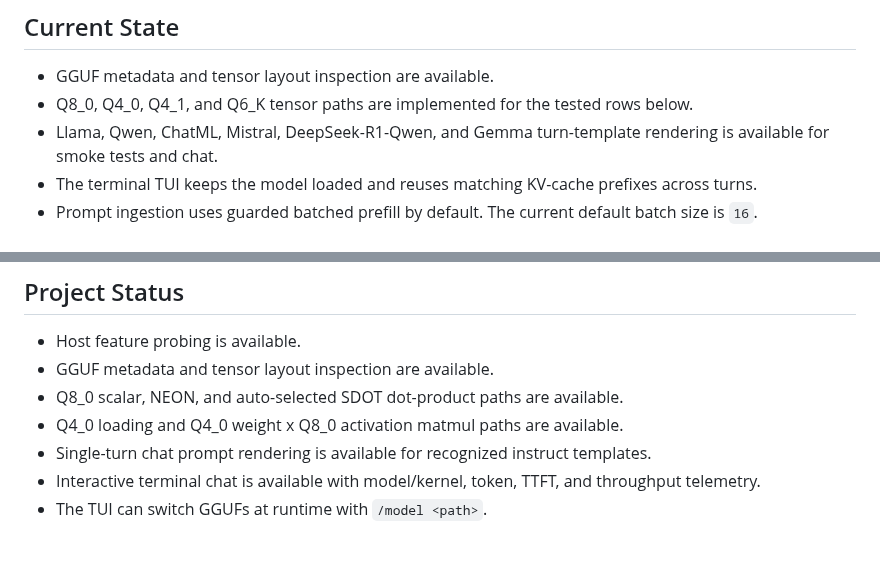
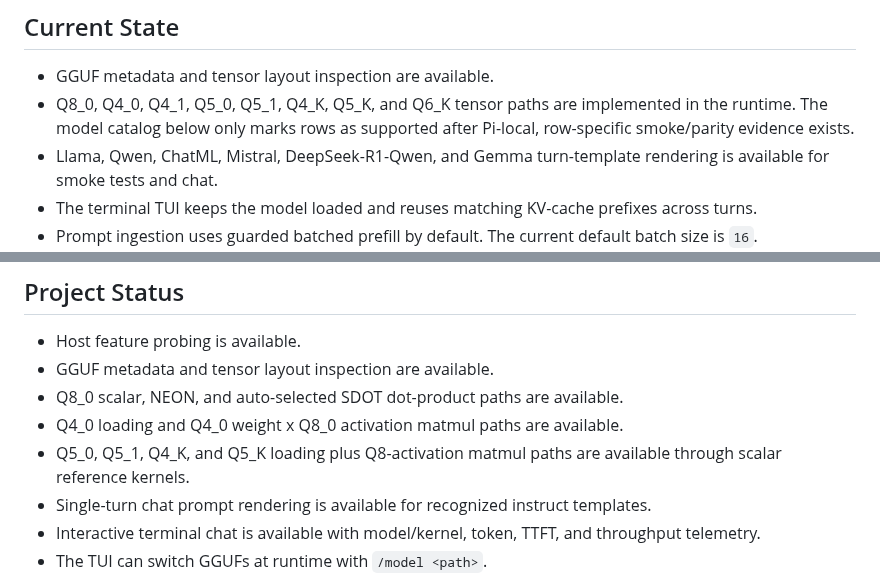
Before and after one commit to timtoole02/NanoCamelid, a Markdown page: README.md, 2 parts joined by grey strips. Rendered like a GitHub page; blank space fills up the shorter version.

Commit message:
docs: list new quant runtime support

```diff
--- a/README.md
+++ b/README.md
@@ -11,8 +11,9 @@ evidence.
 ## Current State
 
 - GGUF metadata and tensor layout inspection are available.
-- Q8_0, Q4_0, Q4_1, and Q6_K tensor paths are implemented for the tested rows
-  below.
+- Q8_0, Q4_0, Q4_1, Q5_0, Q5_1, Q4_K, Q5_K, and Q6_K tensor paths are
+  implemented in the runtime. The model catalog below only marks rows as
+  supported after Pi-local, row-specific smoke/parity evidence exists.
 - Llama, Qwen, ChatML, Mistral, DeepSeek-R1-Qwen, and Gemma turn-template
   rendering is available for smoke tests and chat.
 - The terminal TUI keeps the model loaded and reuses matching KV-cache prefixes
@@ -821,6 +822,8 @@ Useful output to check:
 - GGUF metadata and tensor layout inspection are available.
 - Q8_0 scalar, NEON, and auto-selected SDOT dot-product paths are available.
 - Q4_0 loading and Q4_0 weight x Q8_0 activation matmul paths are available.
+- Q5_0, Q5_1, Q4_K, and Q5_K loading plus Q8-activation matmul paths are
+  available through scalar reference kernels.
 - Single-turn chat prompt rendering is available for recognized instruct templates.
 - Interactive terminal chat is available with model/kernel, token, TTFT, and throughput telemetry.
 - The TUI can switch GGUFs at runtime with `/model <path>`.
```
